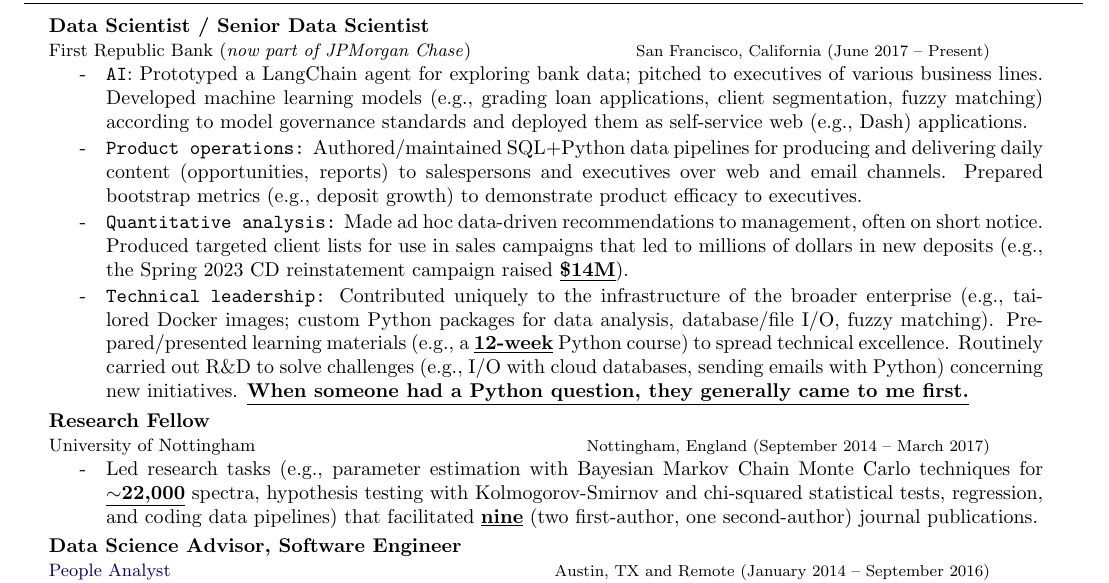
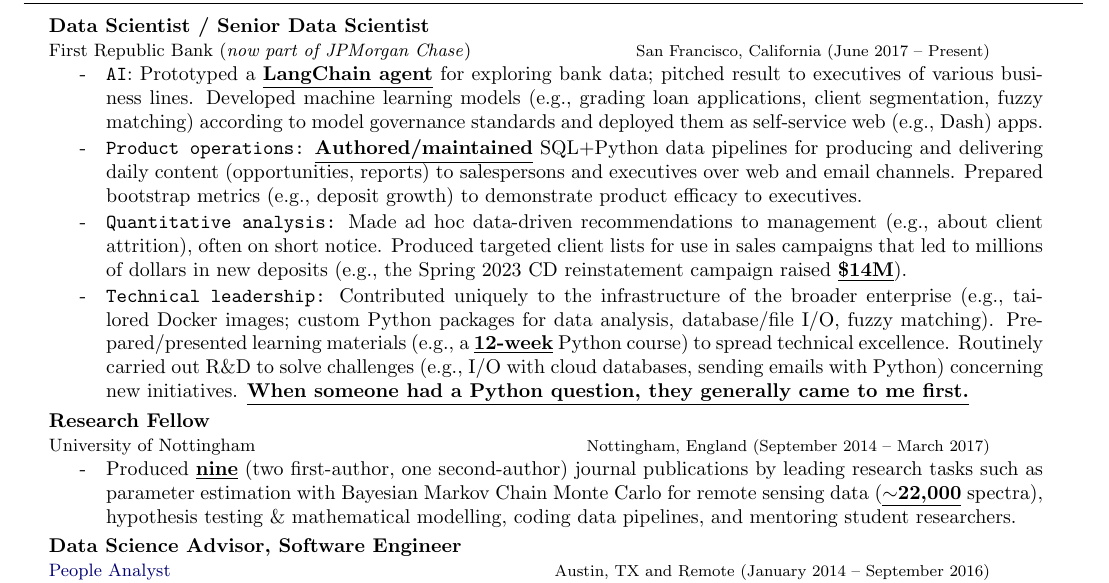
Before and after one commit to tweinzirl/resume, a LaTeX CV (timw_resume.tex): part of the page, cut so that both start at the same text. Compiled offline with pdfLaTeX.

Commit message:
revise ai and research fellow sections

```diff
--- a/timw_resume.tex
+++ b/timw_resume.tex
@@ -114,16 +114,17 @@
   \begin{resume_employer}{Data Scientist / Senior Data Scientist}{First Republic Bank (\textit{now part of JPMorgan Chase})}
   {San Francisco, California}{June 2017 -- Present}
 
-    \item \texttt{AI}: Prototyped a LangChain agent for exploring bank data; pitched to executives of various business lines. Developed machine learning models (e.g., grading loan applications, client segmentation, fuzzy matching) according to model governance standards and deployed them as self-service web (e.g., Dash) applications.
-    \item \texttt{Product operations:} Authored/maintained SQL+Python data pipelines for producing and delivering daily content (opportunities, reports) to salespersons and executives over web and email channels. Prepared bootstrap metrics (e.g., deposit growth) to demonstrate product efficacy to executives.
-    \item \texttt{Quantitative analysis:} Made ad hoc data-driven recommendations to management, often on short notice. Produced targeted client lists for use in sales campaigns that led to millions of dollars in new deposits (e.g., the Spring 2023 CD reinstatement campaign raised \underline{\textbf{\$14M}}).
+    \item \texttt{AI}: Prototyped a \underline{\textbf{LangChain agent}} for exploring bank data; pitched result to executives of various business lines. Developed machine learning models (e.g., grading loan applications, client segmentation, fuzzy matching) according to model governance standards and deployed them as self-service web (e.g., Dash) apps.
+    \item \texttt{Product operations:} \underline{\textbf{Authored/maintained}} SQL+Python data pipelines for producing and delivering daily content (opportunities, reports) to salespersons and executives over web and email channels. Prepared bootstrap metrics (e.g., deposit growth) to demonstrate product efficacy to executives.
+    \item \texttt{Quantitative analysis:} Made ad hoc data-driven recommendations to management (e.g., about client attrition), often on short notice. Produced targeted client lists for use in sales campaigns that led to millions of dollars in new deposits (e.g., the Spring 2023 CD reinstatement campaign raised \underline{\textbf{\$14M}}).
     \item \texttt{Technical leadership:} Contributed uniquely to the infrastructure of the broader enterprise (e.g., tailored Docker images; custom Python packages for data analysis, database/file I/O, fuzzy matching). Prepared/presented learning materials (e.g., a \underline{\textbf{12-week}} Python course) to spread technical excellence. Routinely carried out R\&D to solve challenges (e.g., I/O with cloud databases, sending emails with Python) concerning new initiatives. \underline{\textbf{When someone had a Python question, they generally came to me first.}}
 % (e.g., ``How do I install TensorFlow?'', ``How do I create a Python package?'')
   \end{resume_employer}
 
   \begin{resume_employer}{Research Fellow}{University of Nottingham}
   {Nottingham, England}{September 2014 -- March 2017}
-    \item Led research tasks (e.g., parameter estimation with Bayesian Markov Chain Monte Carlo techniques for \underline{\textbf{$\sim$22,000}} spectra, hypothesis testing with Kolmogorov-Smirnov and chi-squared statistical tests, regression, and coding data pipelines) that facilitated \underline{\textbf{nine}} (two first-author, one second-author) journal publications.
+    \item Produced \underline{\textbf{nine}} (two first-author, one second-author) journal publications by leading research tasks such as parameter estimation with Bayesian Markov Chain Monte Carlo for remote sensing data (\underline{\textbf{$\sim$22,000}} spectra), hypothesis testing \& mathematical modelling, coding data pipelines, and mentoring student researchers.
+    %\item Led research tasks (e.g., parameter estimation with Bayesian Markov Chain Monte Carlo techniques for \underline{\textbf{$\sim$22,000}} spectra, hypothesis testing with Kolmogorov-Smirnov and chi-squared statistical tests, regression, and coding data pipelines) that facilitated \underline{\textbf{nine}} (two first-author, one second-author) journal publications.
     %\item Engineered a new \href{https://arxiv.org/pdf/1508.06831.pdf}{sky subtraction algorithm} for Fabry-P\'erot images involving median filtering in polar coordinates. This approach preserved $\sim37\%$ more light in galaxy outskirts than the initial naive method.
     %\item Trained an undergraduate summer research student who was subsequently hired for a Ph.D. position.
   \end{resume_employer}
```
Also changed, not shown: timw_resume.pdf.
